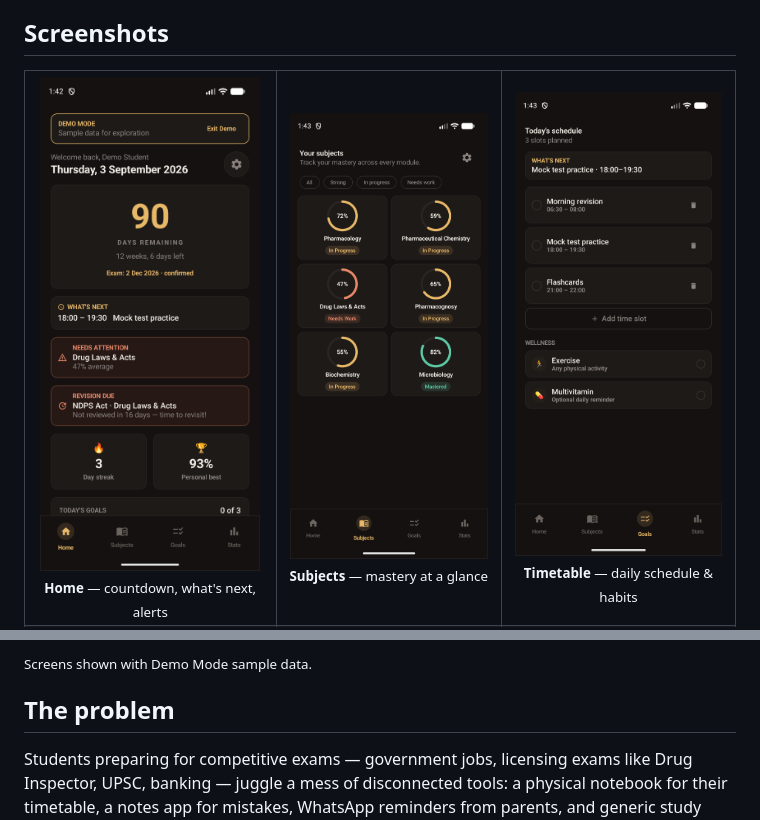
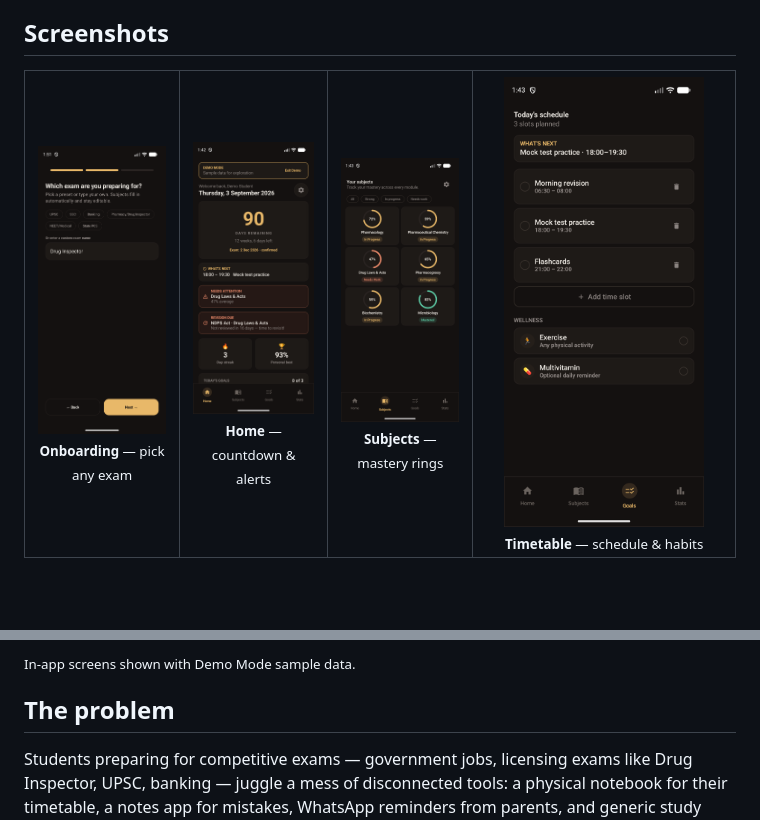
Before and after one commit to anubhavk42/exam-prep, a Markdown page: README.md, 2 parts joined by grey strips. GitHub-like rendering; pictures changed too: docs/screenshots/onboarding.png (added); blank space fills up the shorter version.

```diff
--- a/README.md
+++ b/README.md
@@ -8,8 +8,9 @@
 
 <table>
   <tr>
-    <td align="center"><img src="docs/screenshots/home.png" width="220" alt="Home — exam countdown, what's next, streak and alerts" /><br/><sub><b>Home</b> — countdown, what's next, alerts</sub></td>
-    <td align="center"><img src="docs/screenshots/subjects.png" width="220" alt="Subjects — mastery rings per subject" /><br/><sub><b>Subjects</b> — mastery at a glance</sub></td>
-    <td align="center"><img src="docs/screenshots/timetable.png" width="220" alt="Timetable — today's schedule and wellness habits" /><br/><sub><b>Timetable</b> — daily schedule & habits</sub></td>
+    <td align="center"><img src="docs/screenshots/onboarding.png" width="200" alt="Onboarding — pick any exam from presets or type your own" /><br/><sub><b>Onboarding</b> — pick any exam</sub></td>
+    <td align="center"><img src="docs/screenshots/home.png" width="200" alt="Home — exam countdown, what's next, streak and alerts" /><br/><sub><b>Home</b> — countdown & alerts</sub></td>
+    <td align="center"><img src="docs/screenshots/subjects.png" width="200" alt="Subjects — mastery rings per subject" /><br/><sub><b>Subjects</b> — mastery rings</sub></td>
+    <td align="center"><img src="docs/screenshots/timetable.png" width="200" alt="Timetable — today's schedule and wellness habits" /><br/><sub><b>Timetable</b> — schedule & habits</sub></td>
   </tr>
   <tr>
@@ -19,7 +21,7 @@
   </tr>
 </table>
 
-<sub>Screens shown with Demo Mode sample data.</sub>
+<sub>In-app screens shown with Demo Mode sample data.</sub>
 
 ## The problem
 
```
Also changed, not shown: other parts of README.md (+4 -3 lines), docs/screenshots/settings.png (added), 1 other file.
